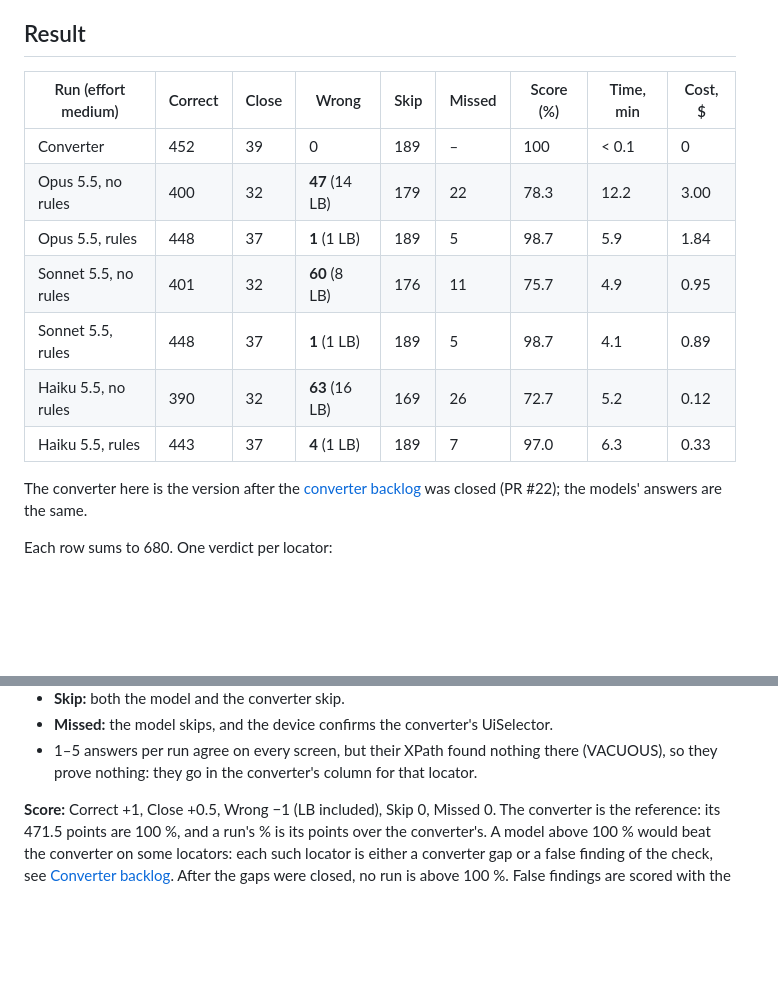
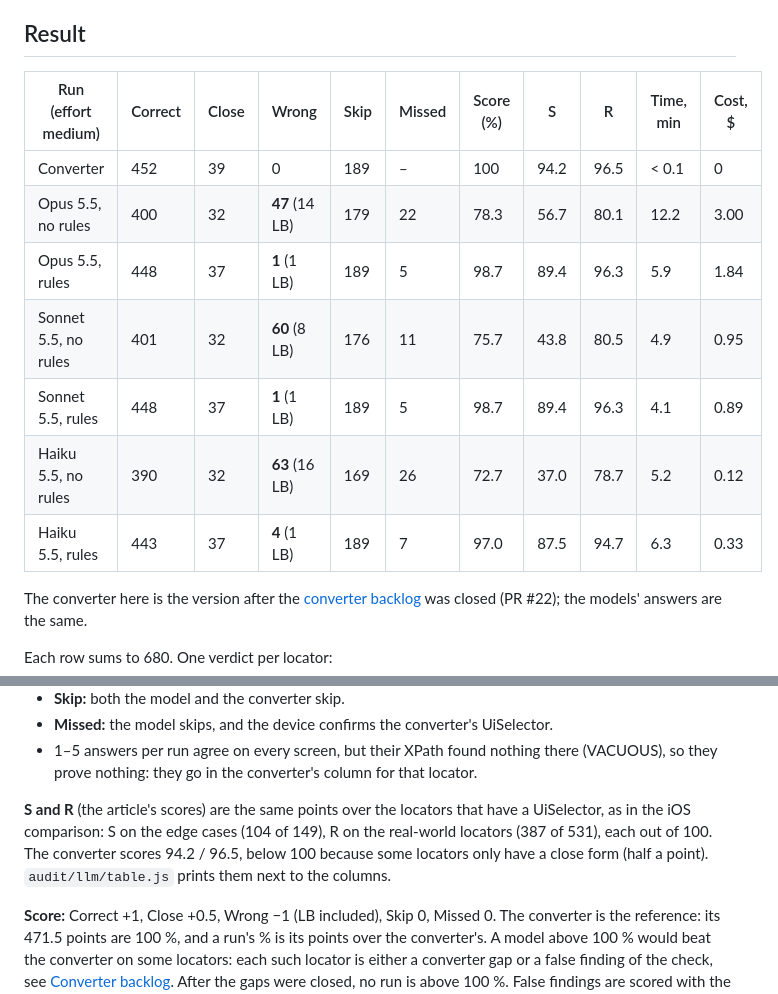
Before and after one commit to domovou69/xpath-to-uiselector, a Markdown page: audit/llm/report.md, 2 parts joined by grey strips. GitHub-like rendering; blank space fills up the shorter version.

```diff
--- a/audit/llm/report.md
+++ b/audit/llm/report.md
@@ -6,15 +6,15 @@ emulator. One run per model and setting, so the numbers are indicative, not a be
 
 ## Result
 
-| Run (effort medium) | Correct | Close | Wrong | Skip | Missed | Score (%) | Time, min | Cost, $ |
-| --- | --- | --- | --- | --- | --- | --- | --- | --- |
-| Converter | 452 | 39 | 0 | 189 | – | 100 | < 0.1 | 0 |
-| Opus 5.5, no rules | 400 | 32 | **47** (14 LB) | 179 | 22 | 78.3 | 12.2 | 3.00 |
-| Opus 5.5, rules | 448 | 37 | **1** (1 LB) | 189 | 5 | 98.7 | 5.9 | 1.84 |
-| Sonnet 5.5, no rules | 401 | 32 | **60** (8 LB) | 176 | 11 | 75.7 | 4.9 | 0.95 |
-| Sonnet 5.5, rules | 448 | 37 | **1** (1 LB) | 189 | 5 | 98.7 | 4.1 | 0.89 |
-| Haiku 5.5, no rules | 390 | 32 | **63** (16 LB) | 169 | 26 | 72.7 | 5.2 | 0.12 |
-| Haiku 5.5, rules | 443 | 37 | **4** (1 LB) | 189 | 7 | 97.0 | 6.3 | 0.33 |
+| Run (effort medium) | Correct | Close | Wrong | Skip | Missed | Score (%) | S | R | Time, min | Cost, $ |
+| --- | --- | --- | --- | --- | --- | --- | --- | --- | --- | --- |
+| Converter | 452 | 39 | 0 | 189 | – | 100 | 94.2 | 96.5 | < 0.1 | 0 |
+| Opus 5.5, no rules | 400 | 32 | **47** (14 LB) | 179 | 22 | 78.3 | 56.7 | 80.1 | 12.2 | 3.00 |
+| Opus 5.5, rules | 448 | 37 | **1** (1 LB) | 189 | 5 | 98.7 | 89.4 | 96.3 | 5.9 | 1.84 |
+| Sonnet 5.5, no rules | 401 | 32 | **60** (8 LB) | 176 | 11 | 75.7 | 43.8 | 80.5 | 4.9 | 0.95 |
+| Sonnet 5.5, rules | 448 | 37 | **1** (1 LB) | 189 | 5 | 98.7 | 89.4 | 96.3 | 4.1 | 0.89 |
+| Haiku 5.5, no rules | 390 | 32 | **63** (16 LB) | 169 | 26 | 72.7 | 37.0 | 78.7 | 5.2 | 0.12 |
+| Haiku 5.5, rules | 443 | 37 | **4** (1 LB) | 189 | 7 | 97.0 | 87.5 | 94.7 | 6.3 | 0.33 |
 
 The converter here is the version after the [converter backlog](#converter-backlog) was closed (PR #22); the
 models' answers are the same.
@@ -35,6 +35,11 @@ Each row sums to 680. One verdict per locator:
 - **Missed:** the model skips, and the device confirms the converter's UiSelector.
 - 1–5 answers per run agree on every screen, but their XPath found nothing there (VACUOUS), so they prove nothing:
   they go in the converter's column for that locator.
+
+**S and R** (the article's scores) are the same points over the locators that have a UiSelector, as in the iOS
+comparison: S on the edge cases (104 of 149), R on the real-world locators (387 of 531), each out of 100. The converter
+scores 94.2 / 96.5, below 100 because some locators only have a close form (half a point). `audit/llm/table.js` prints
+them next to the columns.
 
 **Score:** Correct +1, Close +0.5, Wrong −1 (LB included), Skip 0, Missed 0. The converter is the reference: its
 471.5 points are 100 %, and a run's % is its points over the converter's. A model above 100 % would beat the
```
Also changed, not shown: docs/articles/01-xpath-to-uiselector.md (+20 -17 lines), docs/articles/img/llm-chart.png, 3 other files.
